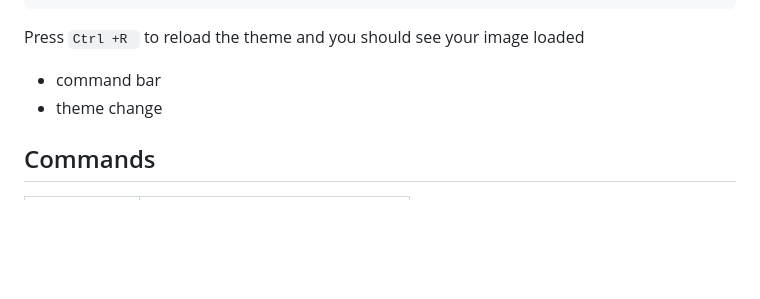
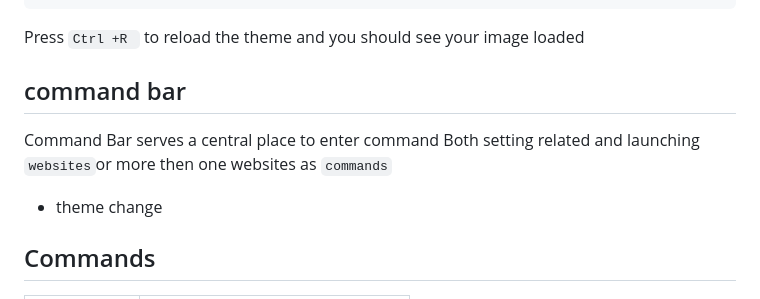
Before and after one commit to bilalazh/New-Tab-Custom-Page, a Markdown page: README.md, the part around the change. GitHub-like rendering; blank space fills up the shorter version.

Commit message:
Upadted Readme.md

```diff
--- a/README.md
+++ b/README.md
@@ -144,7 +144,10 @@ Press ``Ctrl +R `` to reload the theme and you should see your image loaded
 
 
 
-- command bar
+## command bar
+
+Command Bar serves a central place to enter command Both setting related and launching `websites`or more then one websites as `commands`
+
 - theme change
 
 
```
